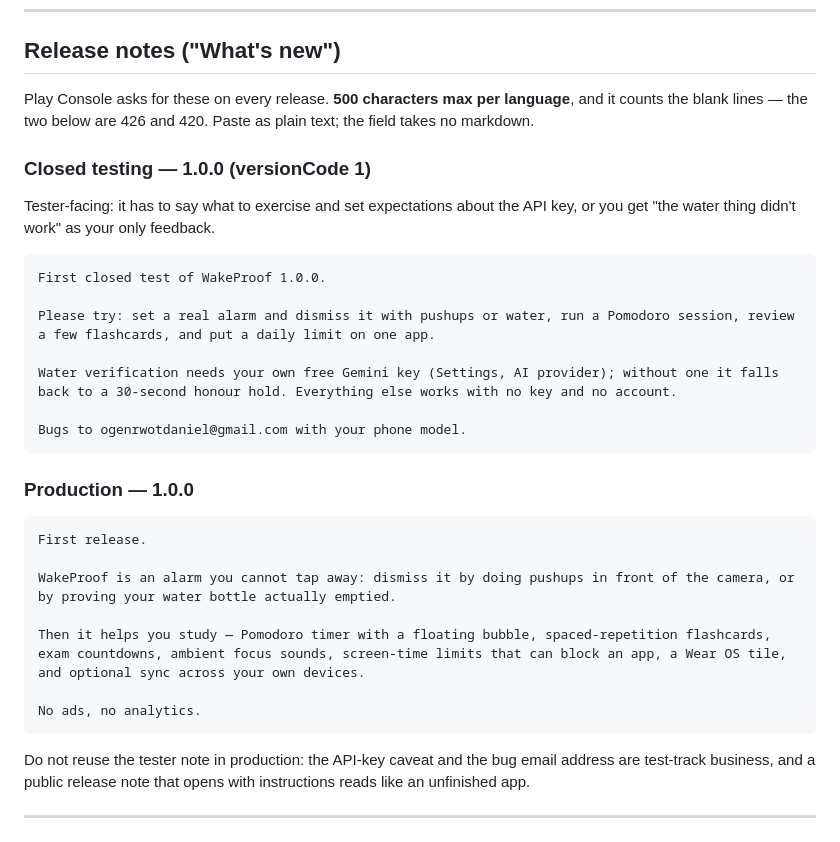
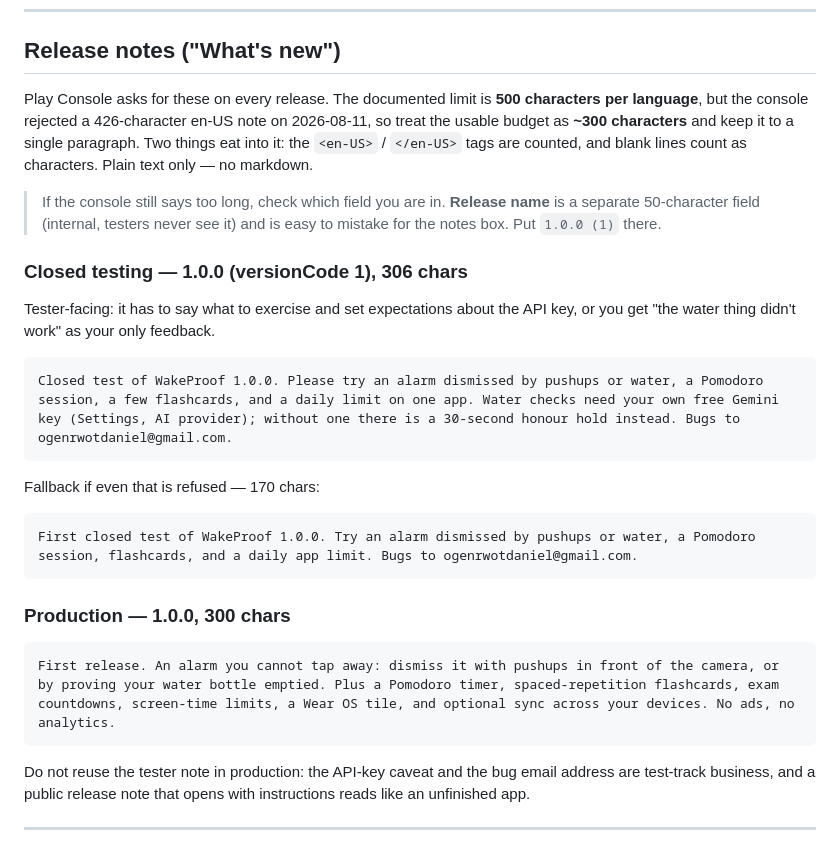
Before and after one commit to ogenrwotdaniel/wakeproof, a Markdown page: docs/STORE_LISTING.md, the part around the change. GitHub-like rendering.

Commit message:
Cut the release notes to fit what Play actually accepts
The console refused a 426-character en-US note despite the documented 500
limit, so these are single-paragraph and ~300, with a 170-character fallback
and a note that Release name is a different 50-character field.

````diff
--- a/docs/STORE_LISTING.md
+++ b/docs/STORE_LISTING.md
@@ -75,35 +75,35 @@ WakeProof needs Android 14 or newer.
 
 ## Release notes ("What's new")
 
-Play Console asks for these on every release. **500 characters max per
-language**, and it counts the blank lines — the two below are 426 and 420.
-Paste as plain text; the field takes no markdown.
+Play Console asks for these on every release. The documented limit is **500
+characters per language**, but the console rejected a 426-character en-US note
+on 2026-08-11, so treat the usable budget as **~300 characters** and keep it to
+a single paragraph. Two things eat into it: the `<en-US>` / `</en-US>` tags are
+counted, and blank lines count as characters. Plain text only — no markdown.
 
-### Closed testing — 1.0.0 (versionCode 1)
+> If the console still says too long, check which field you are in. **Release
+> name** is a separate 50-character field (internal, testers never see it) and
+> is easy to mistake for the notes box. Put `1.0.0 (1)` there.
+
+### Closed testing — 1.0.0 (versionCode 1), 306 chars
 
 Tester-facing: it has to say what to exercise and set expectations about the
 API key, or you get "the water thing didn't work" as your only feedback.
 
 ```
-First closed test of WakeProof 1.0.0.
-
-Please try: set a real alarm and dismiss it with pushups or water, run a Pomodoro session, review a few flashcards, and put a daily limit on one app.
-
-Water verification needs your own free Gemini key (Settings, AI provider); without one it falls back to a 30-second honour hold. Everything else works with no key and no account.
-
-Bugs to ogenrwotdaniel@gmail.com with your phone model.
+Closed test of WakeProof 1.0.0. Please try an alarm dismissed by pushups or water, a Pomodoro session, a few flashcards, and a daily limit on one app. Water checks need your own free Gemini key (Settings, AI provider); without one there is a 30-second honour hold instead. Bugs to ogenrwotdaniel@gmail.com.
 ```
 
-### Production — 1.0.0
+Fallback if even that is refused — 170 chars:
 
 ```
-First release.
+First closed test of WakeProof 1.0.0. Try an alarm dismissed by pushups or water, a Pomodoro session, flashcards, and a daily app limit. Bugs to ogenrwotdaniel@gmail.com.
+```
 
-WakeProof is an alarm you cannot tap away: dismiss it by doing pushups in front of the camera, or by proving your water bottle actually emptied.
+### Production — 1.0.0, 300 chars
 
-Then it helps you study — Pomodoro timer with a floating bubble, spaced-repetition flashcards, exam countdowns, ambient focus sounds, screen-time limits that can block an app, a Wear OS tile, and optional sync across your own devices.
-
-No ads, no analytics.
+```
+First release. An alarm you cannot tap away: dismiss it with pushups in front of the camera, or by proving your water bottle emptied. Plus a Pomodoro timer, spaced-repetition flashcards, exam countdowns, screen-time limits, a Wear OS tile, and optional sync across your devices. No ads, no analytics.
 ```
 
 Do not reuse the tester note in production: the API-key caveat and the bug
````
